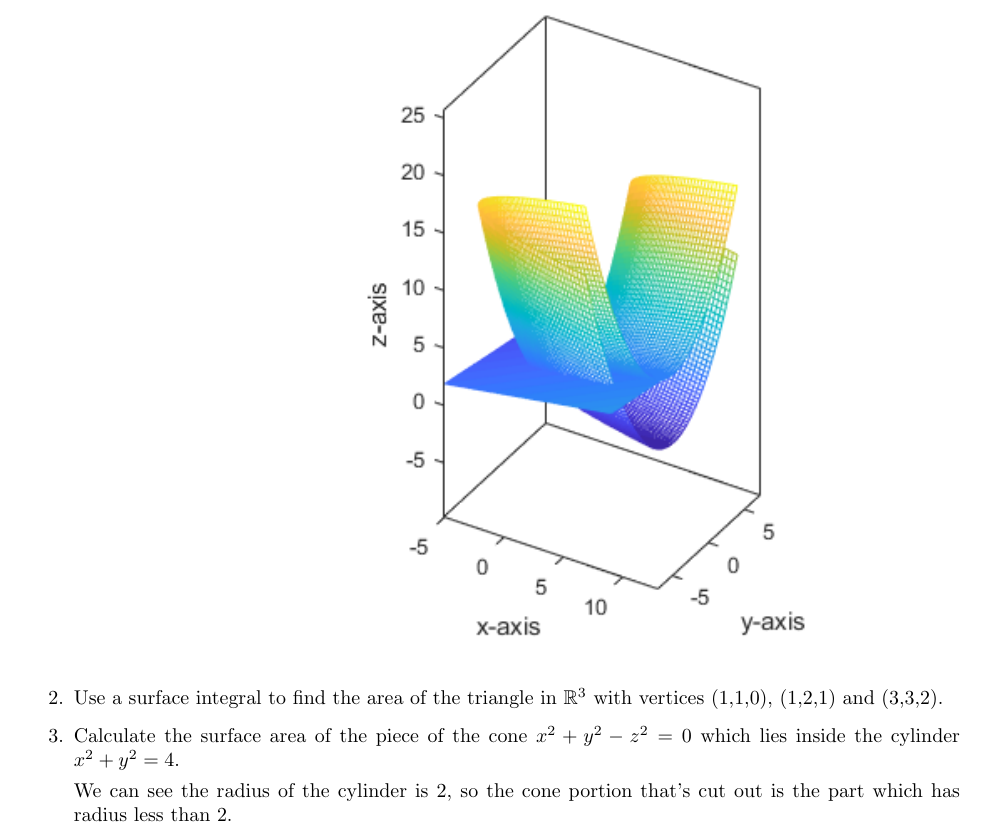
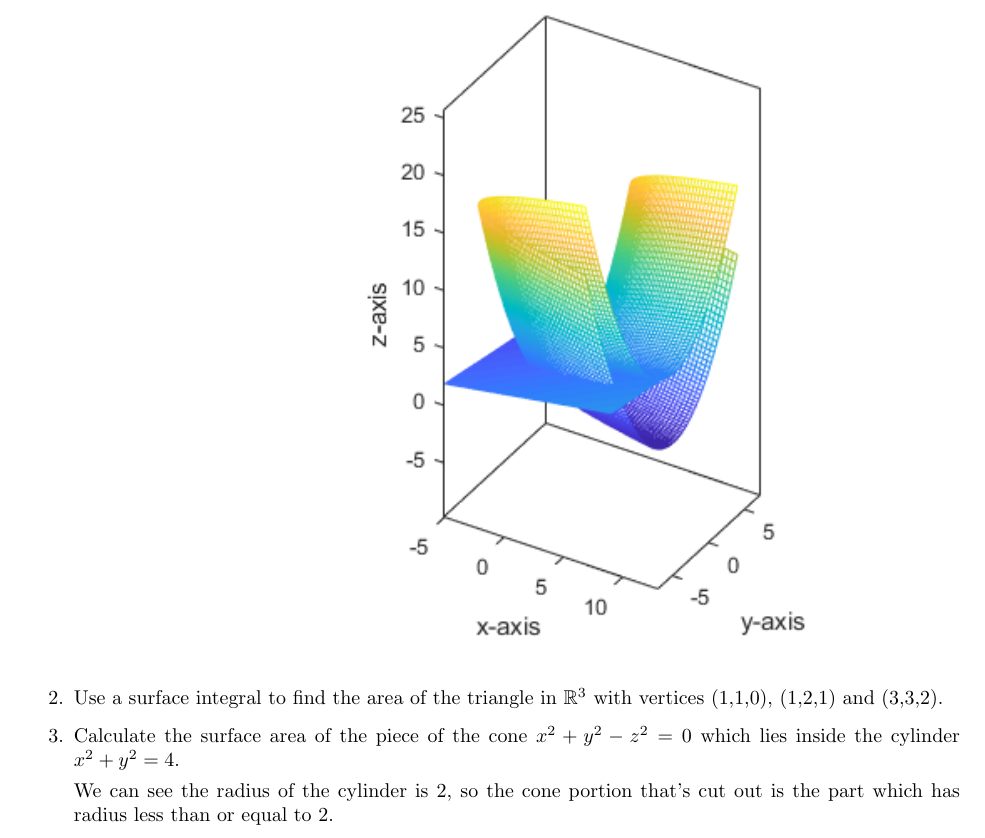
Before and after one commit to poonkeegan/school, a LaTeX document (matb42/a7.tex): part of page 1 of 3, cut so that both start at the same text. Compiled offline with pdfLaTeX.

Commit message:
Mon Mar  5 18:07:04 EST 2018

```diff
--- a/matb42/a7.tex
+++ b/matb42/a7.tex
@@ -52,7 +52,7 @@ Mar 13th 2018}
 
     \item Calculate the surface area of the piece of the cone $x^2+y^2-z^2 =0$ which lies inside the cylinder $x^2 + y^2 = 4$.
 
-    We can see the radius of the cylinder is 2, so the cone portion that's cut out is the part which has radius less than 2.
+    We can see the radius of the cylinder is 2, so the cone portion that's cut out is the part which has radius less than or equal to 2.
     \item
     \begin{enumerate}
         \item Find the area of the portion of the unit sphere that is cut out by the cone $z = \sqrt{x^2+y^2}$.
```
Also changed, not shown: matb42/a7.pdf.
